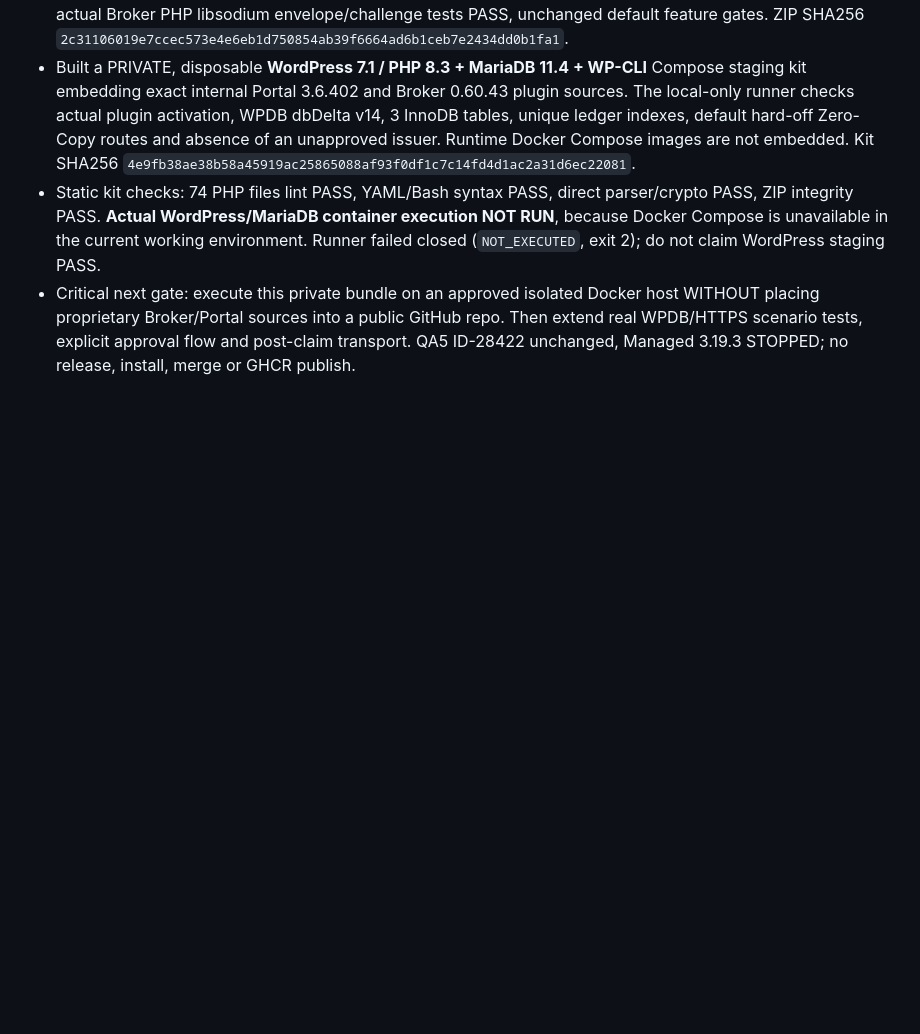
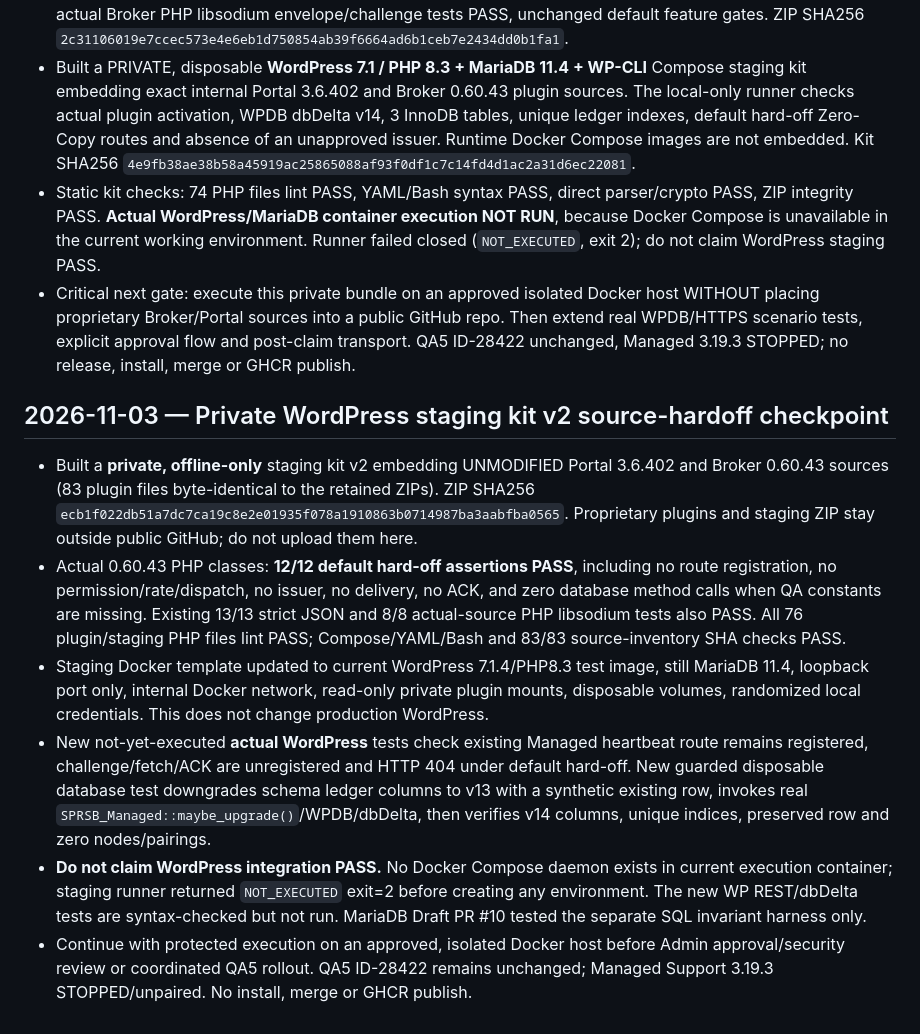
Before and after one commit to smartprosystempp-spec/smart-pro-system-home-assistant, a Markdown page: docs/MANAGED_SUPPORT_ZERO_COPY_ONBOARDING_V1.md, the part around the change. Rendered like a GitHub page; blank space fills up the shorter version.

Commit message:
docs(zero-copy): track private staging kit v2, exact-source hard-off PASS and pending real WPDB migration

```diff
--- a/docs/MANAGED_SUPPORT_ZERO_COPY_ONBOARDING_V1.md
+++ b/docs/MANAGED_SUPPORT_ZERO_COPY_ONBOARDING_V1.md
@@ -139,3 +139,11 @@ Do not ship an isolated Broker or Managed Support build for this feature. The pl
 - Built a PRIVATE, disposable **WordPress 7.1 / PHP 8.3 + MariaDB 11.4 + WP-CLI** Compose staging kit embedding exact internal Portal 3.6.402 and Broker 0.60.43 plugin sources. The local-only runner checks actual plugin activation, WPDB dbDelta v14, 3 InnoDB tables, unique ledger indexes, default hard-off Zero-Copy routes and absence of an unapproved issuer. Runtime Docker Compose images are not embedded. Kit SHA256 `4e9fb38ae38b58a45919ac25865088af93f0df1c7c14fd4d1ac2a31d6ec22081`.
 - Static kit checks: 74 PHP files lint PASS, YAML/Bash syntax PASS, direct parser/crypto PASS, ZIP integrity PASS. **Actual WordPress/MariaDB container execution NOT RUN**, because Docker Compose is unavailable in the current working environment. Runner failed closed (`NOT_EXECUTED`, exit 2); do not claim WordPress staging PASS.
 - Critical next gate: execute this private bundle on an approved isolated Docker host WITHOUT placing proprietary Broker/Portal sources into a public GitHub repo. Then extend real WPDB/HTTPS scenario tests, explicit approval flow and post-claim transport. QA5 ID-28422 unchanged, Managed 3.19.3 STOPPED; no release, install, merge or GHCR publish.
+
+## 2026-11-03 — Private WordPress staging kit v2 source-hardoff checkpoint
+- Built a **private, offline-only** staging kit v2 embedding UNMODIFIED Portal 3.6.402 and Broker 0.60.43 sources (83 plugin files byte-identical to the retained ZIPs). ZIP SHA256 `ecb1f022db51a7dc7ca19c8e2e01935f078a1910863b0714987ba3aabfba0565`. Proprietary plugins and staging ZIP stay outside public GitHub; do not upload them here.
+- Actual 0.60.43 PHP classes: **12/12 default hard-off assertions PASS**, including no route registration, no permission/rate/dispatch, no issuer, no delivery, no ACK, and zero database method calls when QA constants are missing. Existing 13/13 strict JSON and 8/8 actual-source PHP libsodium tests also PASS. All 76 plugin/staging PHP files lint PASS; Compose/YAML/Bash and 83/83 source-inventory SHA checks PASS.
+- Staging Docker template updated to current WordPress 7.1.4/PHP8.3 test image, still MariaDB 11.4, loopback port only, internal Docker network, read-only private plugin mounts, disposable volumes, randomized local credentials. This does not change production WordPress.
+- New not-yet-executed **actual WordPress** tests check existing Managed heartbeat route remains registered, challenge/fetch/ACK are unregistered and HTTP 404 under default hard-off. New guarded disposable database test downgrades schema ledger columns to v13 with a synthetic existing row, invokes real `SPRSB_Managed::maybe_upgrade()`/WPDB/dbDelta, then verifies v14 columns, unique indices, preserved row and zero nodes/pairings.
+- **Do not claim WordPress integration PASS.** No Docker Compose daemon exists in current execution container; staging runner returned `NOT_EXECUTED` exit=2 before creating any environment. The new WP REST/dbDelta tests are syntax-checked but not run. MariaDB Draft PR #10 tested the separate SQL invariant harness only.
+- Continue with protected execution on an approved, isolated Docker host before Admin approval/security review or coordinated QA5 rollout. QA5 ID-28422 remains unchanged; Managed Support 3.19.3 STOPPED/unpaired. No install, merge or GHCR publish.
```
